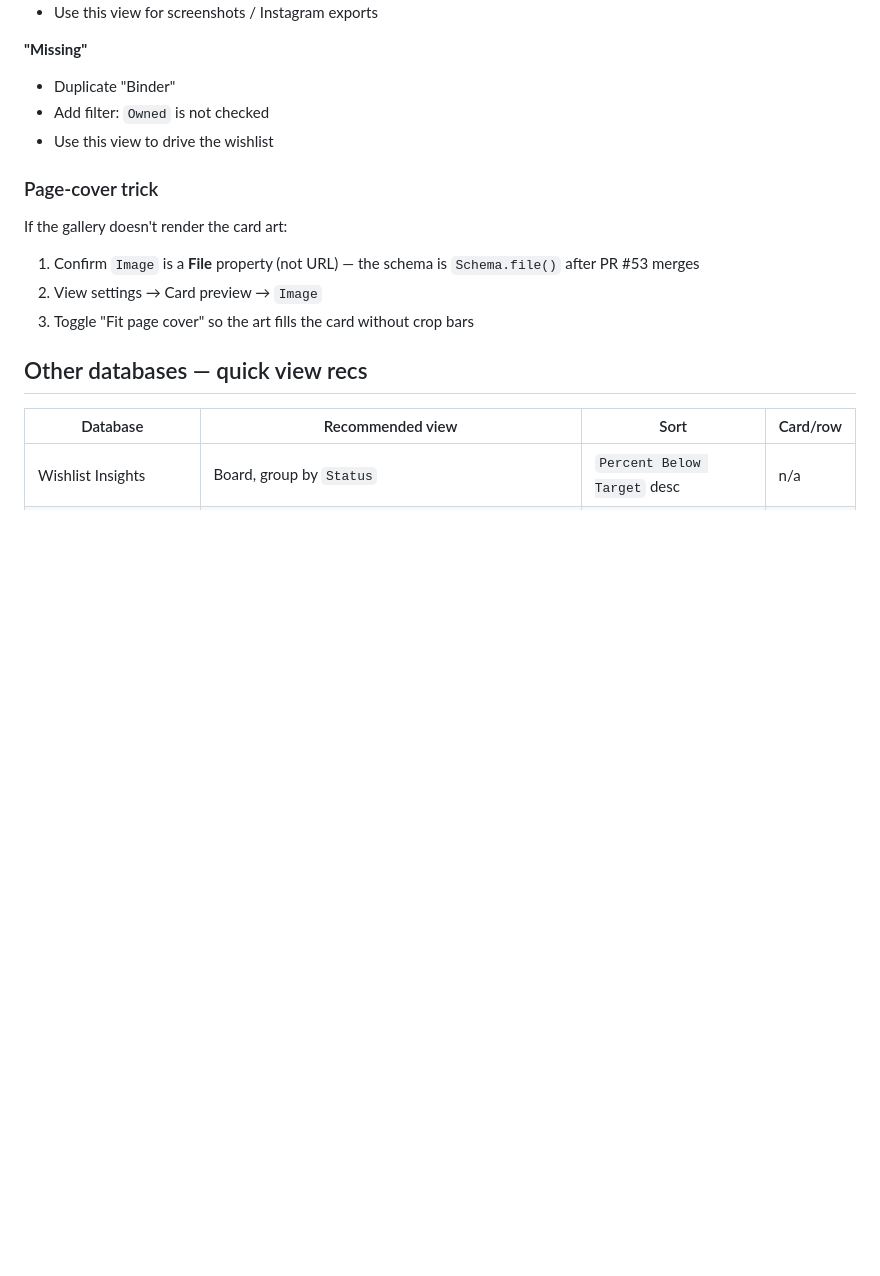
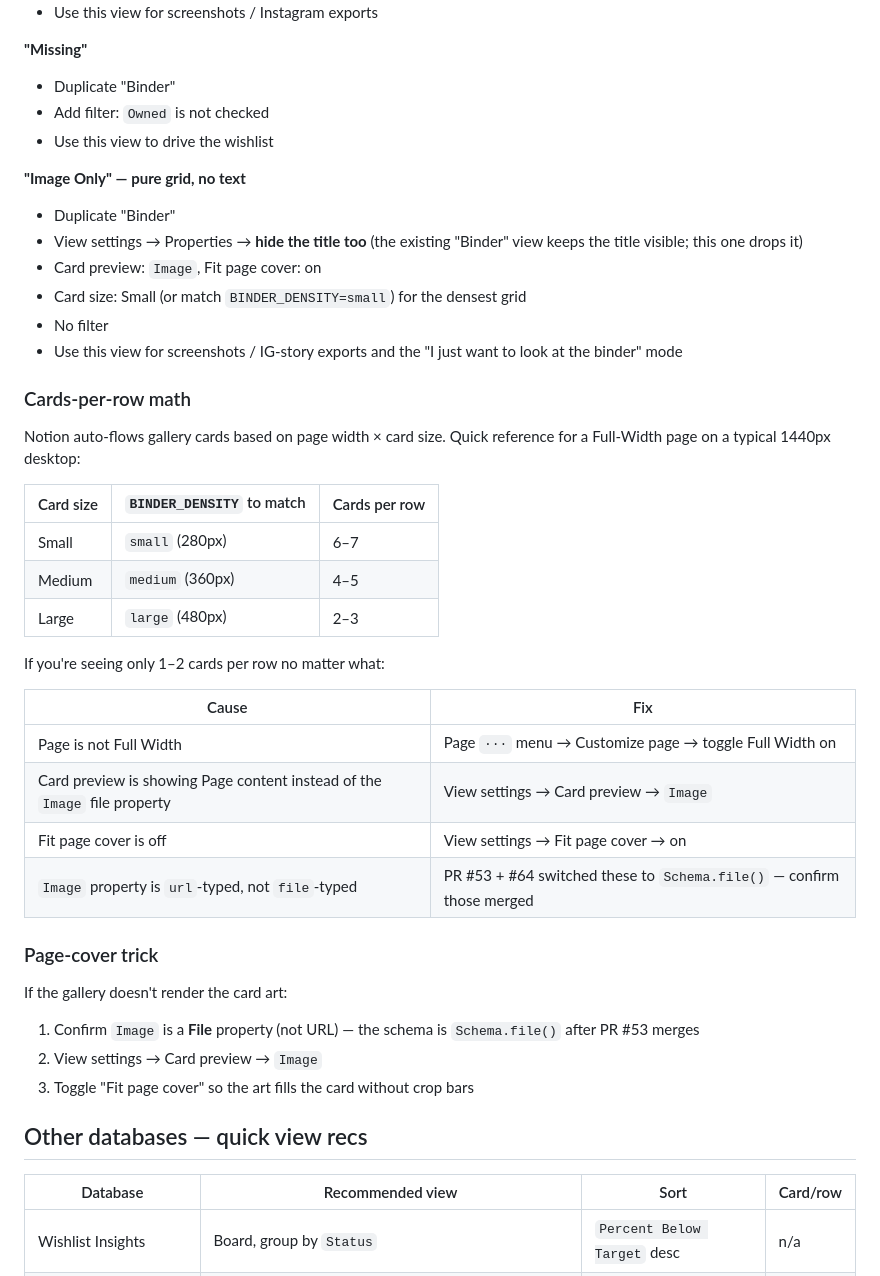
Before and after one commit to spenceryang/grandlinevault, a Markdown page: BINDER.md, the part around the change. Drawn GitHub-style; blank space fills up the shorter version.

Commit message:
docs(binder): add Image Only view tab + cards-per-row reference table
Adds a fourth recommended view alongside Binder / Owned Only / Missing —
'Image Only' which also hides the title for a pure image grid, matching
the image-only view treatment on optcg-set-master-wall.

Also adds a cards-per-row reference table pairing card size with the
matching BINDER_DENSITY preset, and a troubleshooting matrix for the
'one column of cards' failure mode (almost always: page is not Full
Width).

```diff
--- a/BINDER.md
+++ b/BINDER.md
@@ -46,6 +46,33 @@ Duplicate the auto-created Master Set view three times and configure each:
 - Add filter: `Owned` is not checked
 - Use this view to drive the wishlist
 
+**"Image Only" — pure grid, no text**
+- Duplicate "Binder"
+- View settings → Properties → **hide the title too** (the existing "Binder" view keeps the title visible; this one drops it)
+- Card preview: `Image`, Fit page cover: on
+- Card size: Small (or match `BINDER_DENSITY=small`) for the densest grid
+- No filter
+- Use this view for screenshots / IG-story exports and the "I just want to look at the binder" mode
+
+### Cards-per-row math
+
+Notion auto-flows gallery cards based on page width × card size. Quick reference for a Full-Width page on a typical 1440px desktop:
+
+| Card size | `BINDER_DENSITY` to match | Cards per row |
+|---|---|---|
+| Small | `small` (280px) | 6–7 |
+| Medium | `medium` (360px) | 4–5 |
+| Large | `large` (480px) | 2–3 |
+
+If you're seeing only 1–2 cards per row no matter what:
+
+| Cause | Fix |
+|---|---|
+| Page is not Full Width | Page `···` menu → Customize page → toggle Full Width on |
+| Card preview is showing Page content instead of the `Image` file property | View settings → Card preview → `Image` |
+| Fit page cover is off | View settings → Fit page cover → on |
+| `Image` property is `url`-typed, not `file`-typed | PR #53 + #64 switched these to `Schema.file()` — confirm those merged |
+
 ### Page-cover trick
 
 If the gallery doesn't render the card art:
```
